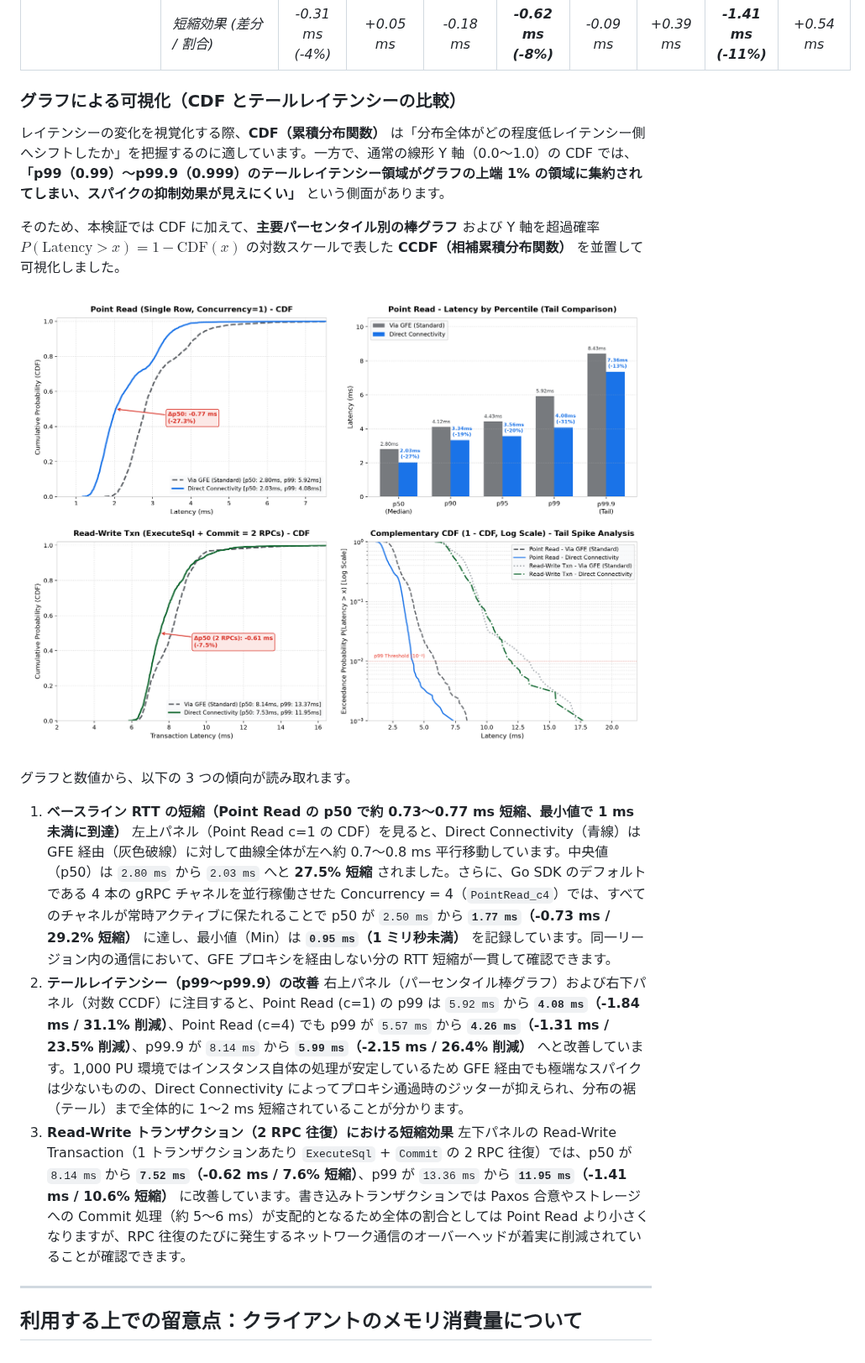
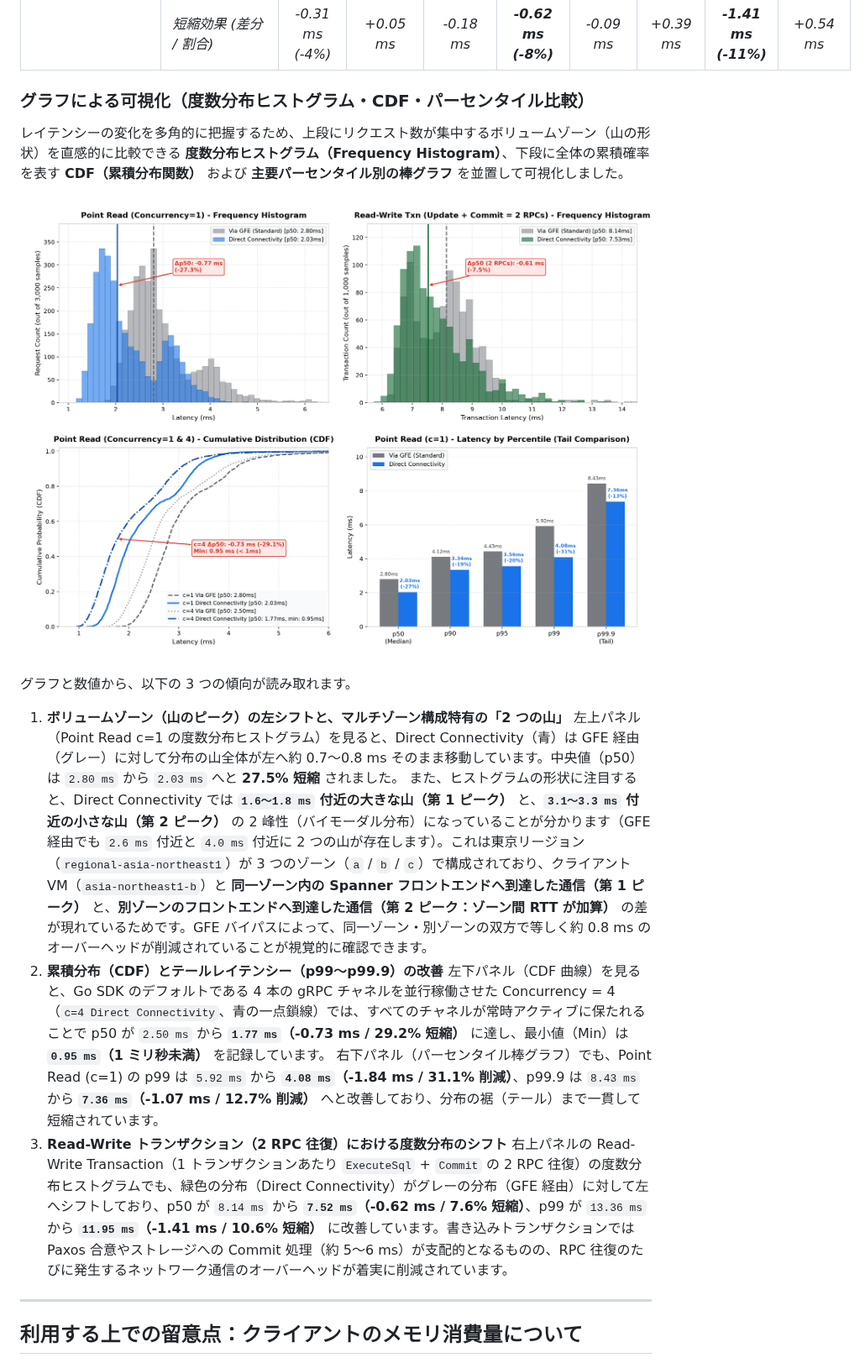
Before and after one commit to michity15169/zenn-content, a Markdown page: articles/80f52aa388bf02.md, the part around the change. Shown at 84% size. Rendered like a GitHub page; pictures changed too: images/spanner_direct_connectivity_latency.png.

Commit message:
Update latency visualization to hybrid frequency histogram + CDF chart

```diff
--- a/articles/80f52aa388bf02.md
+++ b/articles/80f52aa388bf02.md
@@ -122,22 +122,22 @@ Direct Connectivity の効果を確認するため、東京リージョン（`re
 | | **Direct Connectivity** | **7.84 ms** | 1.34 ms | **5.86 ms** | **7.52 ms** | **9.33 ms** | 10.19 ms | **11.95 ms** | 17.70 ms |
 | | *短縮効果 (差分 / 割合)* | *-0.31 ms (-4%)* | *+0.05 ms* | *-0.18 ms* | ***-0.62 ms (-8%)*** | *-0.09 ms* | *+0.39 ms* | ***-1.41 ms (-11%)*** | *+0.54 ms* |
 
-### グラフによる可視化（CDF とテールレイテンシーの比較）
+### グラフによる可視化（度数分布ヒストグラム・CDF・パーセンタイル比較）
 
-レイテンシーの変化を視覚化する際、**CDF（累積分布関数）** は「分布全体がどの程度低レイテンシー側へシフトしたか」を把握するのに適しています。一方で、通常の線形 Y 軸（0.0〜1.0）の CDF では、**「p99（0.99）〜p99.9（0.999）のテールレイテンシー領域がグラフの上端 1% の領域に集約されてしまい、スパイクの抑制効果が見えにくい」** という側面があります。
+レイテンシーの変化を多角的に把握するため、上段にリクエスト数が集中するボリュームゾーン（山の形状）を直感的に比較できる **度数分布ヒストグラム（Frequency Histogram）**、下段に全体の累積確率を表す **CDF（累積分布関数）** および **主要パーセンタイル別の棒グラフ** を並置して可視化しました。
 
-そのため、本検証では CDF に加えて、**主要パーセンタイル別の棒グラフ** および Y 軸を超過確率 $P(\text{Latency} > x) = 1 - \text{CDF}(x)$ の対数スケールで表した **CCDF（相補累積分布関数）** を並置して可視化しました。
-
-![レイテンシー分布比較（CDF・パーセンタイル比較・対数 CCDF）](/images/spanner_direct_connectivity_latency.png)
+![レイテンシー分布比較（度数分布ヒストグラム・CDF・パーセンタイル比較）](/images/spanner_direct_connectivity_latency.png)
 
 グラフと数値から、以下の 3 つの傾向が読み取れます。
 
-1. **ベースライン RTT の短縮（Point Read の p50 で約 0.73〜0.77 ms 短縮、最小値で 1 ms 未満に到達）**
-   左上パネル（Point Read c=1 の CDF）を見ると、Direct Connectivity（青線）は GFE 経由（灰色破線）に対して曲線全体が左へ約 0.7〜0.8 ms 平行移動しています。中央値（p50）は `2.80 ms` から `2.03 ms` へと **27.5% 短縮** されました。さらに、Go SDK のデフォルトである 4 本の gRPC チャネルを並行稼働させた Concurrency = 4（`PointRead_c4`）では、すべてのチャネルが常時アクティブに保たれることで p50 が `2.50 ms` から **`1.77 ms`（-0.73 ms / 29.2% 短縮）** に達し、最小値（Min）は **`0.95 ms`（1 ミリ秒未満）** を記録しています。同一リージョン内の通信において、GFE プロキシを経由しない分の RTT 短縮が一貫して確認できます。
-2. **テールレイテンシー（p99〜p99.9）の改善**
-   右上パネル（パーセンタイル棒グラフ）および右下パネル（対数 CCDF）に注目すると、Point Read (c=1) の p99 は `5.92 ms` から **`4.08 ms`（-1.84 ms / 31.1% 削減）**、Point Read (c=4) でも p99 が `5.57 ms` から **`4.26 ms`（-1.31 ms / 23.5% 削減）**、p99.9 が `8.14 ms` から **`5.99 ms`（-2.15 ms / 26.4% 削減）** へと改善しています。1,000 PU 環境ではインスタンス自体の処理が安定しているため GFE 経由でも極端なスパイクは少ないものの、Direct Connectivity によってプロキシ通過時のジッターが抑えられ、分布の裾（テール）まで全体的に 1〜2 ms 短縮されていることが分かります。
-3. **Read-Write トランザクション（2 RPC 往復）における短縮効果**
-   左下パネルの Read-Write Transaction（1 トランザクションあたり `ExecuteSql` + `Commit` の 2 RPC 往復）では、p50 が `8.14 ms` から **`7.52 ms`（-0.62 ms / 7.6% 短縮）**、p99 が `13.36 ms` から **`11.95 ms`（-1.41 ms / 10.6% 短縮）** に改善しています。書き込みトランザクションでは Paxos 合意やストレージへの Commit 処理（約 5〜6 ms）が支配的となるため全体の割合としては Point Read より小さくなりますが、RPC 往復のたびに発生するネットワーク通信のオーバーヘッドが着実に削減されていることが確認できます。
+1. **ボリュームゾーン（山のピーク）の左シフトと、マルチゾーン構成特有の「2 つの山」**
+   左上パネル（Point Read c=1 の度数分布ヒストグラム）を見ると、Direct Connectivity（青）は GFE 経由（グレー）に対して分布の山全体が左へ約 0.7〜0.8 ms そのまま移動しています。中央値（p50）は `2.80 ms` から `2.03 ms` へと **27.5% 短縮** されました。
+   また、ヒストグラムの形状に注目すると、Direct Connectivity では **`1.6〜1.8 ms` 付近の大きな山（第 1 ピーク）** と、**`3.1〜3.3 ms` 付近の小さな山（第 2 ピーク）** の 2 峰性（バイモーダル分布）になっていることが分かります（GFE 経由でも `2.6 ms` 付近と `4.0 ms` 付近に 2 つの山が存在します）。これは東京リージョン（`regional-asia-northeast1`）が 3 つのゾーン（`a` / `b` / `c`）で構成されており、クライアント VM（`asia-northeast1-b`）と **同一ゾーン内の Spanner フロントエンドへ到達した通信（第 1 ピーク）** と、**別ゾーンのフロントエンドへ到達した通信（第 2 ピーク：ゾーン間 RTT が加算）** の差が現れているためです。GFE バイパスによって、同一ゾーン・別ゾーンの双方で等しく約 0.8 ms のオーバーヘッドが削減されていることが視覚的に確認できます。
+2. **累積分布（CDF）とテールレイテンシー（p99〜p99.9）の改善**
+   左下パネル（CDF 曲線）を見ると、Go SDK のデフォルトである 4 本の gRPC チャネルを並行稼働させた Concurrency = 4（`c=4 Direct Connectivity`、青の一点鎖線）では、すべてのチャネルが常時アクティブに保たれることで p50 が `2.50 ms` から **`1.77 ms`（-0.73 ms / 29.2% 短縮）** に達し、最小値（Min）は **`0.95 ms`（1 ミリ秒未満）** を記録しています。
+   右下パネル（パーセンタイル棒グラフ）でも、Point Read (c=1) の p99 は `5.92 ms` から **`4.08 ms`（-1.84 ms / 31.1% 削減）**、p99.9 は `8.43 ms` から **`7.36 ms`（-1.07 ms / 12.7% 削減）** へと改善しており、分布の裾（テール）まで一貫して短縮されています。
+3. **Read-Write トランザクション（2 RPC 往復）における度数分布のシフト**
+   右上パネルの Read-Write Transaction（1 トランザクションあたり `ExecuteSql` + `Commit` の 2 RPC 往復）の度数分布ヒストグラムでも、緑色の分布（Direct Connectivity）がグレーの分布（GFE 経由）に対して左へシフトしており、p50 が `8.14 ms` から **`7.52 ms`（-0.62 ms / 7.6% 短縮）**、p99 が `13.36 ms` から **`11.95 ms`（-1.41 ms / 10.6% 短縮）** に改善しています。書き込みトランザクションでは Paxos 合意やストレージへの Commit 処理（約 5〜6 ms）が支配的となるものの、RPC 往復のたびに発生するネットワーク通信のオーバーヘッドが着実に削減されています。
 
 ---
 
```
